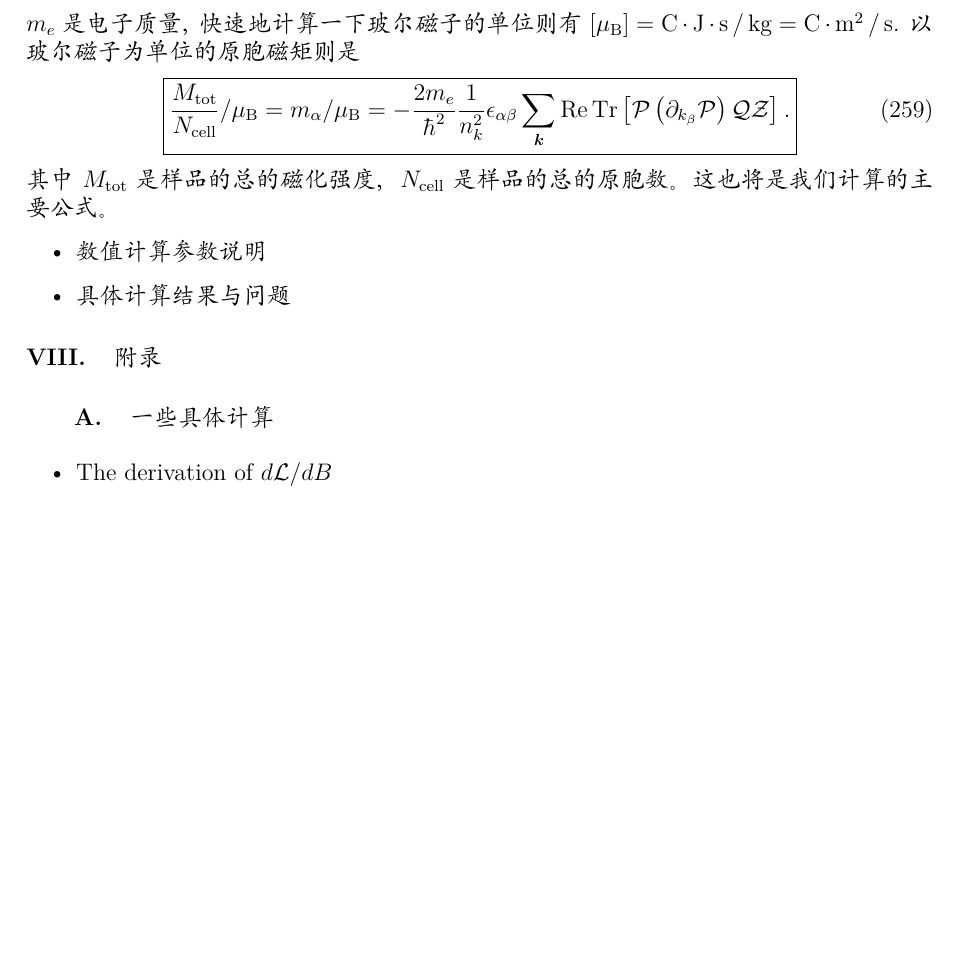
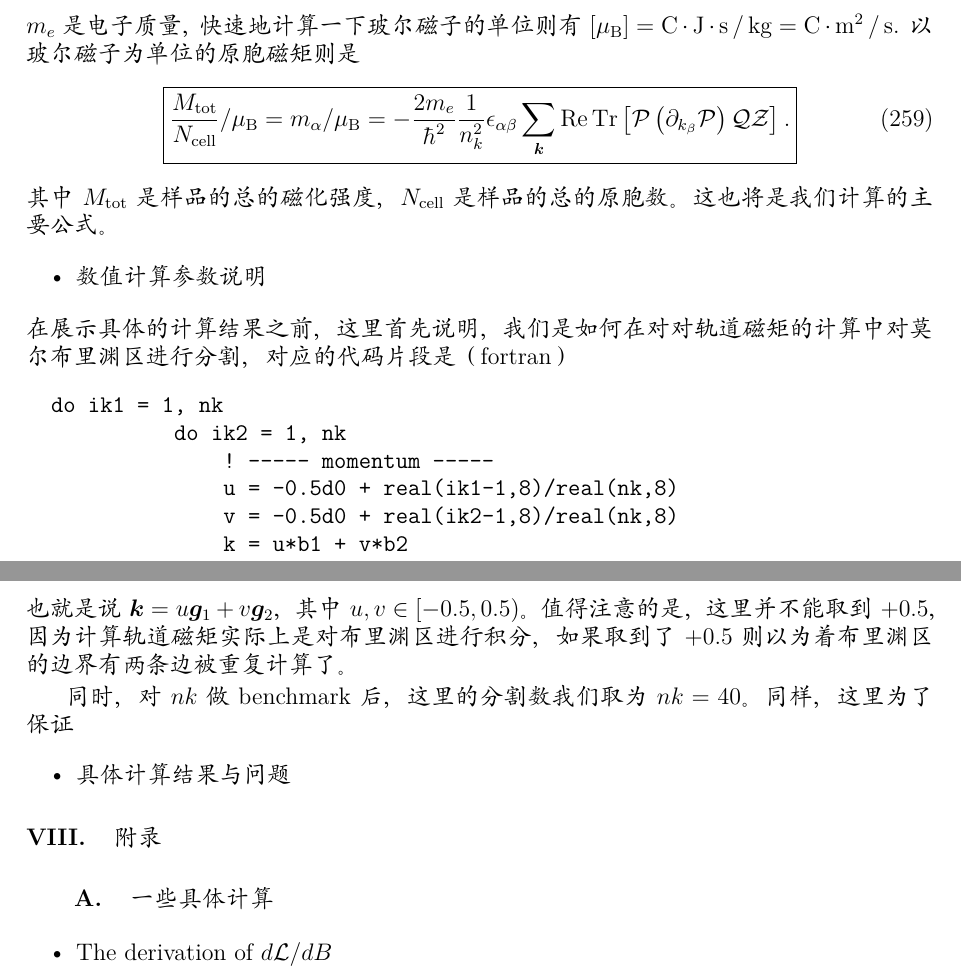
Before and after one commit to shiqsh/shiqsh.github.io, a LaTeX document (notes/inplane-om-heterostrain/note.tex): part of page 36 of 40 before the commit and two parts of pages 36 and 37 of 40 after it, the two joined at a grey line, cut so that both start at the same text, the shorter picture padded with empty space. The pictures show the PDF file notes/inplane-om-heterostrain/out/note.pdf that the author committed with the source.

Commit message:
update from mbair

```diff
--- a/notes/inplane-om-heterostrain/note.tex
+++ b/notes/inplane-om-heterostrain/note.tex
@@ -1695,6 +1695,18 @@ QWZ 模型中拓扑相变只可能发生在能隙关闭的四个狄拉克点，
 \begin{itemize}
 	\item 数值计算参数说明
 \end{itemize}
+在展示具体的计算结果之前，这里首先说明，我们是如何在对对轨道磁矩的计算中对莫尔布里渊区进行分割，对应的代码片段是（fortran）
+\begin{verbatim}
+	 do ik1 = 1, nk
+            do ik2 = 1, nk
+                ! ----- momentum -----
+                u = -0.5d0 + real(ik1-1,8)/real(nk,8)
+                v = -0.5d0 + real(ik2-1,8)/real(nk,8)
+                k = u*b1 + v*b2
+\end{verbatim}
+也就是说\(\bm{k} = u \bm{g }_{1} + v \bm{g}_{2}\)，其中\(u, v \in [-0.5, 0.5)\)。值得注意的是，这里并不能取到\(+0.5\)， 因为计算轨道磁矩实际上是对布里渊区进行积分，如果取到了\(+0.5\)则以为着布里渊区的边界有两条边被重复计算了。
+
+同时，对\(nk\)做benchmark后，这里的分割数我们取为\(nk = 40\)。同样，这里为了保证
 
 \begin{itemize}
 	\item 具体计算结果与问题
```
Also changed, not shown: notes/inplane-om-heterostrain/out/note.pdf.
